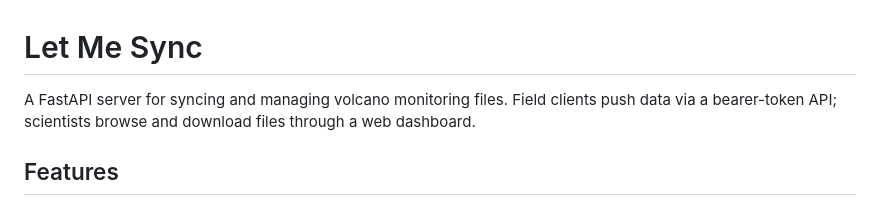
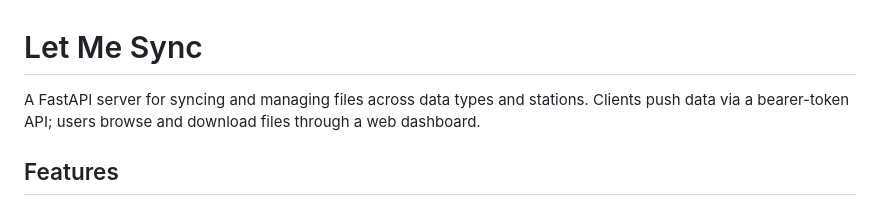
Before and after one commit to martanto/let-me-sync, a Markdown page: README.md, the part around the change. Drawn GitHub-style.

```diff
--- a/README.md
+++ b/README.md
@@ -1,6 +1,6 @@
 # Let Me Sync
 
-A FastAPI server for syncing and managing volcano monitoring files. Field clients push data via a bearer-token API; scientists browse and download files through a web dashboard.
+A FastAPI server for syncing and managing files across data types and stations. Clients push data via a bearer-token API; users browse and download files through a web dashboard.
 
 ## Features
 
```
